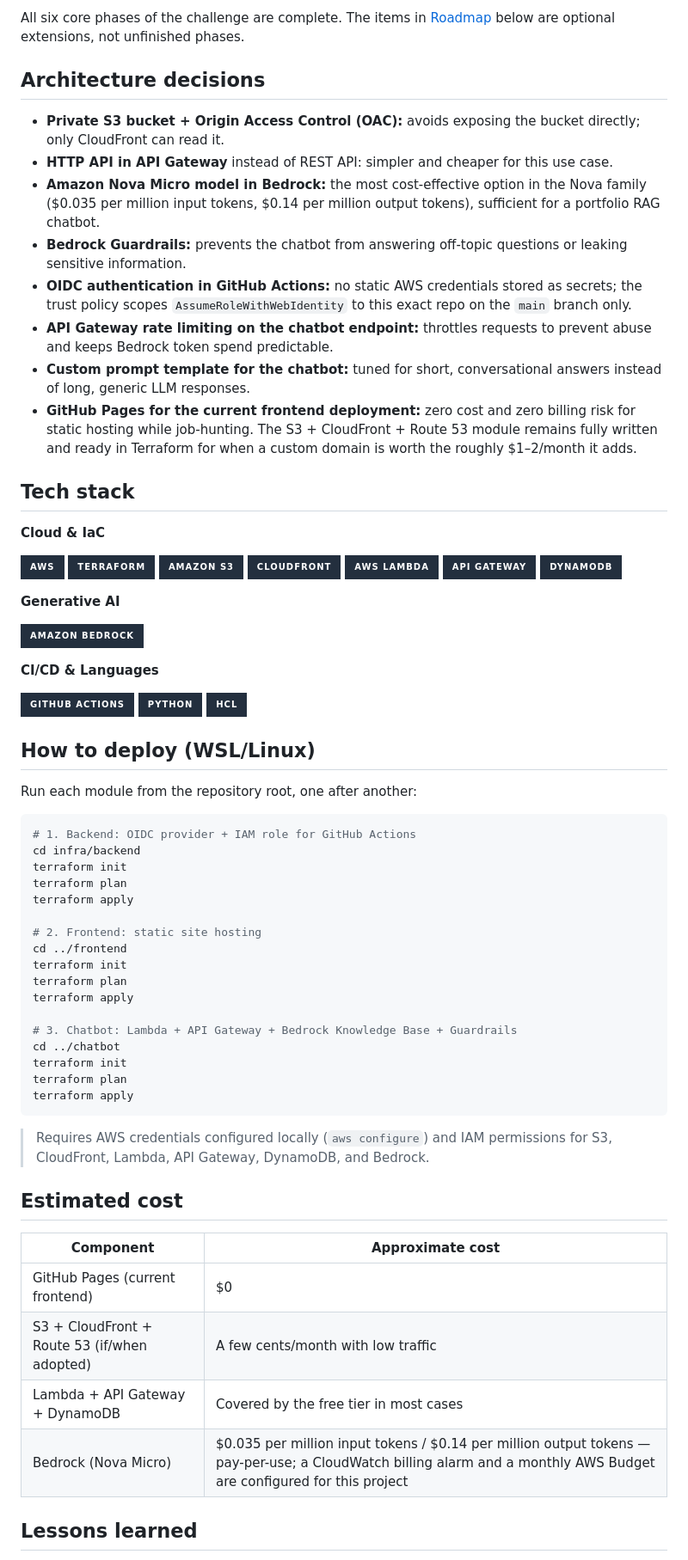
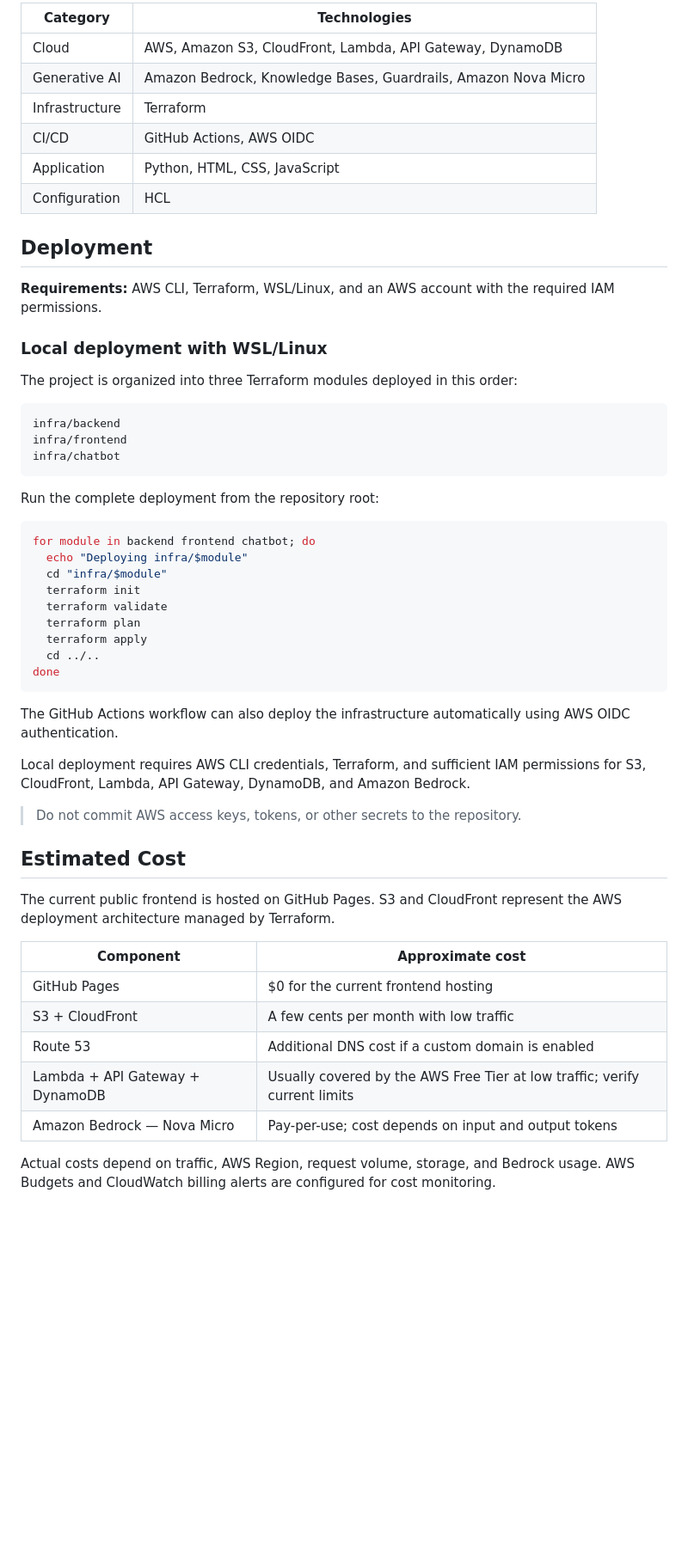
Before and after one commit to tatan461/cloud-resume-ai, a Markdown page: README.md, the part around one of its changes. Shown at 86% size. Rendered like a GitHub page; badges without logos; blank space fills up the shorter version.

Commit message:
Revise README for project clarity and updates
Updated README to reflect project enhancements and structure.

````diff
--- a/README.md
+++ b/README.md
@@ -80,73 +78,58 @@ This CloudFront + S3 path is the production-ready design, fully defined in the `
 
-All six core phases of the challenge are complete. The items in [Roadmap](#roadmap) below are optional extensions, not unfinished phases.
+| Category | Technologies |
+|---|---|
+| Cloud | AWS, Amazon S3, CloudFront, Lambda, API Gateway, DynamoDB |
+| Generative AI | Amazon Bedrock, Knowledge Bases, Guardrails, Amazon Nova Micro |
+| Infrastructure | Terraform |
+| CI/CD | GitHub Actions, AWS OIDC |
+| Application | Python, HTML, CSS, JavaScript |
+| Configuration | HCL |
 
-## Architecture decisions
+## Deployment
 
-- **Private S3 bucket + Origin Access Control (OAC):** avoids exposing the bucket directly; only CloudFront can read it.
-- **HTTP API in API Gateway** instead of REST API: simpler and cheaper for this use case.
-- **Amazon Nova Micro model in Bedrock:** the most cost-effective option in the Nova family ($0.035 per million input tokens, $0.14 per million output tokens), sufficient for a portfolio RAG chatbot.
-- **Bedrock Guardrails:** prevents the chatbot from answering off-topic questions or leaking sensitive information.
-- **OIDC authentication in GitHub Actions:** no static AWS credentials stored as secrets; the trust policy scopes `AssumeRoleWithWebIdentity` to this exact repo on the `main` branch only.
-- **API Gateway rate limiting on the chatbot endpoint:** throttles requests to prevent abuse and keeps Bedrock token spend predictable.
-- **Custom prompt template for the chatbot:** tuned for short, conversational answers instead of long, generic LLM responses.
-- **GitHub Pages for the current frontend deployment:** zero cost and zero billing risk for static hosting while job-hunting. The S3 + CloudFront + Route 53 module remains fully written and ready in Terraform for when a custom domain is worth the roughly $1–2/month it adds.
+**Requirements:** AWS CLI, Terraform, WSL/Linux, and an AWS account with the required IAM permissions.
 
-## Tech stack
+### Local deployment with WSL/Linux
 
-**Cloud & IaC**
+The project is organized into three Terraform modules deployed in this order:
 
-![AWS](https://img.shields.io/badge/AWS-232F3E?style=for-the-badge&logo=amazonaws&logoColor=FF9900)
-![Terraform](https://img.shields.io/badge/Terraform-232F3E?style=for-the-badge&logo=terraform&logoColor=7B42BC)
-![S3](https://img.shields.io/badge/Amazon%20S3-232F3E?style=for-the-badge&logo=amazons3&logoColor=FF9900)
-![CloudFront](https://img.shields.io/badge/CloudFront-232F3E?style=for-the-badge&logo=amazonaws&logoColor=FF9900)
-![Lambda](https://img.shields.io/badge/AWS%20Lambda-232F3E?style=for-the-badge&logo=awslambda&logoColor=FF9900)
-![API Gateway](https://img.shields.io/badge/API%20Gateway-232F3E?style=for-the-badge&logo=amazonapigateway&logoColor=FF9900)
-![DynamoDB](https://img.shields.io/badge/DynamoDB-232F3E?style=for-the-badge&logo=amazondynamodb&logoColor=FF9900)
+```text
+infra/backend
+infra/frontend
+infra/chatbot
+```
 
-**Generative AI**
-
-![Bedrock](https://img.shields.io/badge/Amazon%20Bedrock-232F3E?style=for-the-badge&logo=amazonaws&logoColor=8A3FFC)
-
-**CI/CD & Languages**
-
-![GitHub Actions](https://img.shields.io/badge/GitHub%20Actions-232F3E?style=for-the-badge&logo=githubactions&logoColor=2088FF)
-![Python](https://img.shields.io/badge/Python-232F3E?style=for-the-badge&logo=python&logoColor=3776AB)
-![HCL](https://img.shields.io/badge/HCL-232F3E?style=for-the-badge&logo=terraform&logoColor=7B42BC)
-
-## How to deploy (WSL/Linux)
-
-Run each module from the repository root, one after another:
+Run the complete deployment from the repository root:
 
 ```bash
-# 1. Backend: OIDC provider + IAM role for GitHub Actions
-cd infra/backend
-terraform init
-terraform plan
-terraform apply
-
-# 2. Frontend: static site hosting
-cd ../frontend
-terraform init
-terraform plan
-terraform apply
-
-# 3. Chatbot: Lambda + API Gateway + Bedrock Knowledge Base + Guardrails
-cd ../chatbot
-terraform init
-terraform plan
-terraform apply
+for module in backend frontend chatbot; do
+  echo "Deploying infra/$module"
+  cd "infra/$module"
+  terraform init
+  terraform validate
+  terraform plan
+  terraform apply
+  cd ../..
+done
 ```
 
-> Requires AWS credentials configured locally (`aws configure`) and IAM permissions for S3, CloudFront, Lambda, API Gateway, DynamoDB, and Bedrock.
+The GitHub Actions workflow can also deploy the infrastructure automatically using AWS OIDC authentication.
 
-## Estimated cost
+Local deployment requires AWS CLI credentials, Terraform, and sufficient IAM permissions for S3, CloudFront, Lambda, API Gateway, DynamoDB, and Amazon Bedrock.
+
+> Do not commit AWS access keys, tokens, or other secrets to the repository.
+
+## Estimated Cost
+
+The current public frontend is hosted on GitHub Pages. S3 and CloudFront represent the AWS deployment architecture managed by Terraform.
 
 | Component | Approximate cost |
 |---|---|
-| GitHub Pages (current frontend) | $0 |
-| S3 + CloudFront + Route 53 (if/when adopted) | A few cents/month with low traffic |
-| Lambda + API Gateway + DynamoDB | Covered by the free tier in most cases |
-| Bedrock (Nova Micro) | $0.035 per million input tokens / $0.14 per million output tokens — pay-per-use; a CloudWatch billing alarm and a monthly AWS Budget are configured for this project |
+| GitHub Pages | $0 for the current frontend hosting |
+| S3 + CloudFront | A few cents per month with low traffic |
+| Route 53 | Additional DNS cost if a custom domain is enabled |
+| Lambda + API Gateway + DynamoDB | Usually covered by the AWS Free Tier at low traffic; verify current limits |
+| Amazon Bedrock — Nova Micro | Pay-per-use; cost depends on input and output tokens |
 
-## Lessons learned
+Actual costs depend on traffic, AWS Region, request volume, storage, and Bedrock usage. AWS Budgets and CloudWatch billing alerts are configured for cost monitoring.
 
````
Also changed, not shown: other parts of README.md (+61 -62 lines).
